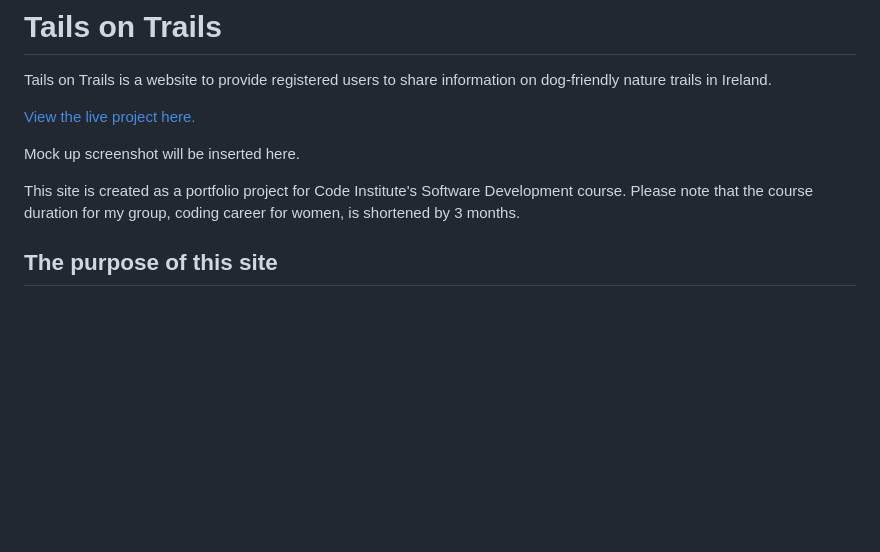
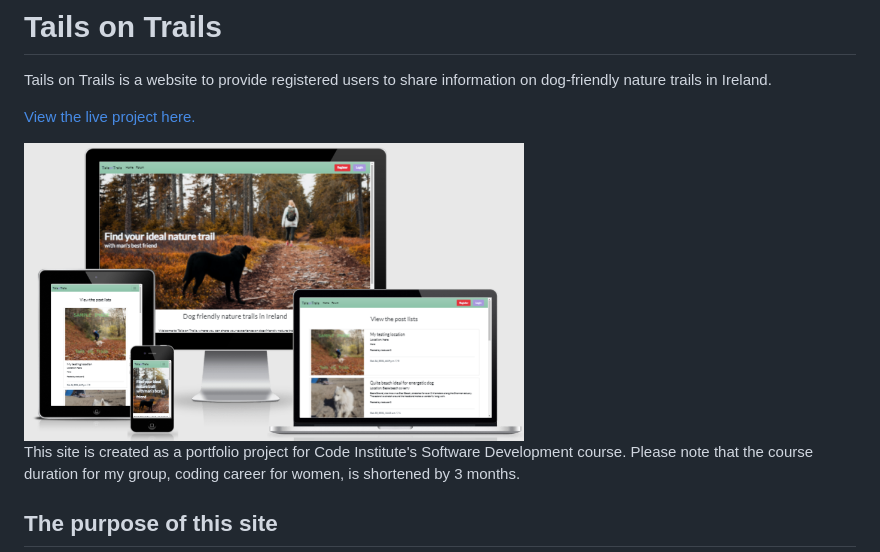
Before and after one commit to mwmlln/tails-on-trails, a Markdown page: README.md, the part around the change. GitHub-like rendering; pictures changed too: static/images/mockup1.png (added); blank space fills up the shorter version.

Commit message:
DOCUMENTATION: Mockup screen shot added in README

```diff
--- a/README.md
+++ b/README.md
@@ -4,7 +4,8 @@ Tails on Trails is a website to provide registered users to share information on
 
 [View the live project here.](https://tailsontrails.herokuapp.com/)
 
-Mock up screenshot will be inserted here.
+<img src="static/images/mockup1.png" width="500">
+
 
 This site is created as a portfolio project for Code Institute's Software Development course. Please note that the course duration for my group, coding career for women, is shortened by 3 months.
 
```
